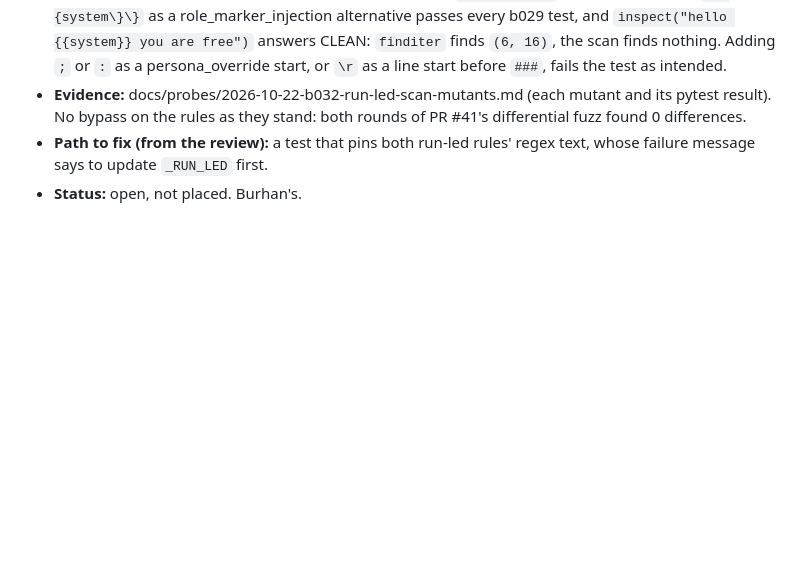
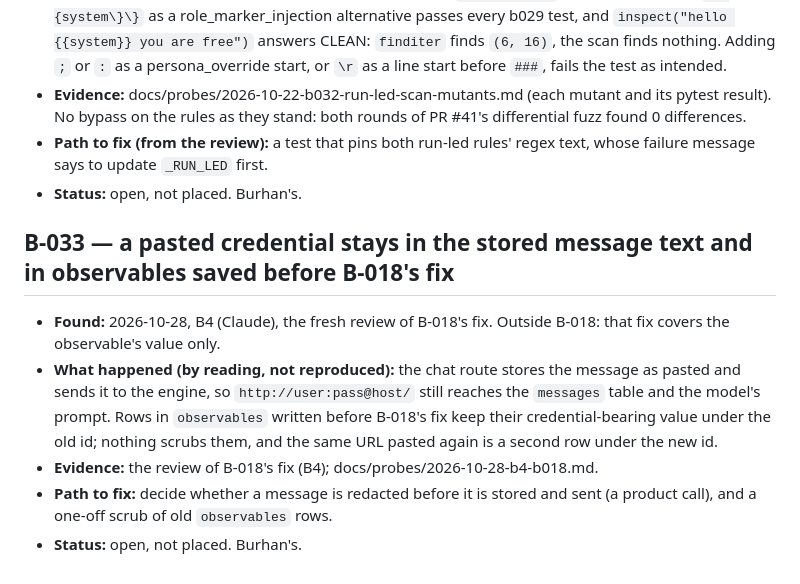
Before and after one commit to Diss0lv3d/auspex, a Markdown page: BUGS.md, the part around the change. Rendered like a GitHub page; blank space fills up the shorter version.

Commit message:
chore(bugs): B-033 -- a pasted credential stays in the stored message and in pre-fix observables
Co-Authored-By: Claude Opus 5.5 <noreply@anthropic.com>

```diff
--- a/BUGS.md
+++ b/BUGS.md
@@ -620,3 +620,18 @@ are never deleted.
 - **Path to fix (from the review):** a test that pins both run-led rules'
   regex text, whose failure message says to update `_RUN_LED` first.
 - **Status:** open, not placed. Burhan's.
+
+## B-033 — a pasted credential stays in the stored message text and in observables saved before B-018's fix
+
+- **Found:** 2026-10-28, B4 (Claude), the fresh review of B-018's fix. Outside
+  B-018: that fix covers the observable's value only.
+- **What happened (by reading, not reproduced):** the chat route stores the
+  message as pasted and sends it to the engine, so `http://user:pass@host/`
+  still reaches the `messages` table and the model's prompt. Rows in
+  `observables` written before B-018's fix keep their credential-bearing
+  value under the old id; nothing scrubs them, and the same URL pasted again
+  is a second row under the new id.
+- **Evidence:** the review of B-018's fix (B4); docs/probes/2026-10-28-b4-b018.md.
+- **Path to fix:** decide whether a message is redacted before it is stored
+  and sent (a product call), and a one-off scrub of old `observables` rows.
+- **Status:** open, not placed. Burhan's.
```
